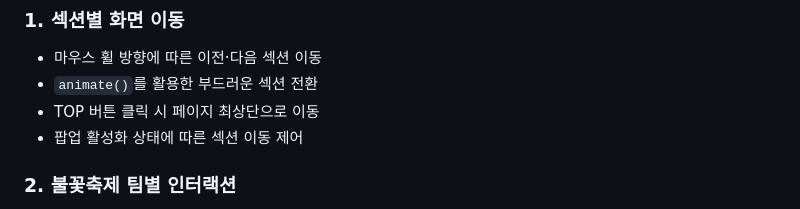
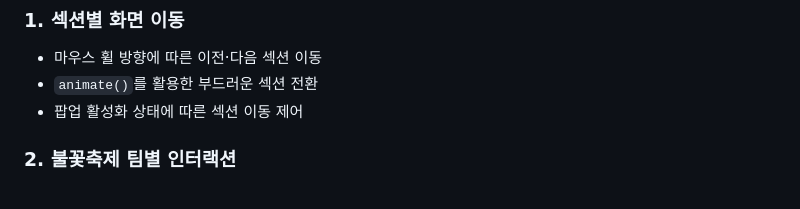
Before and after one commit to seoyeonkang12/promotion_web, a Markdown page: README.md, the part around the change. Rendered like a GitHub page.

```diff
--- a/README.md
+++ b/README.md
@@ -37,7 +37,6 @@
 
 - 마우스 휠 방향에 따른 이전·다음 섹션 이동
 - `animate()`를 활용한 부드러운 섹션 전환
-- TOP 버튼 클릭 시 페이지 최상단으로 이동
 - 팝업 활성화 상태에 따른 섹션 이동 제어
 
 <!-- 섹션 이동 GIF 또는 스크린샷 삽입 -->
```
